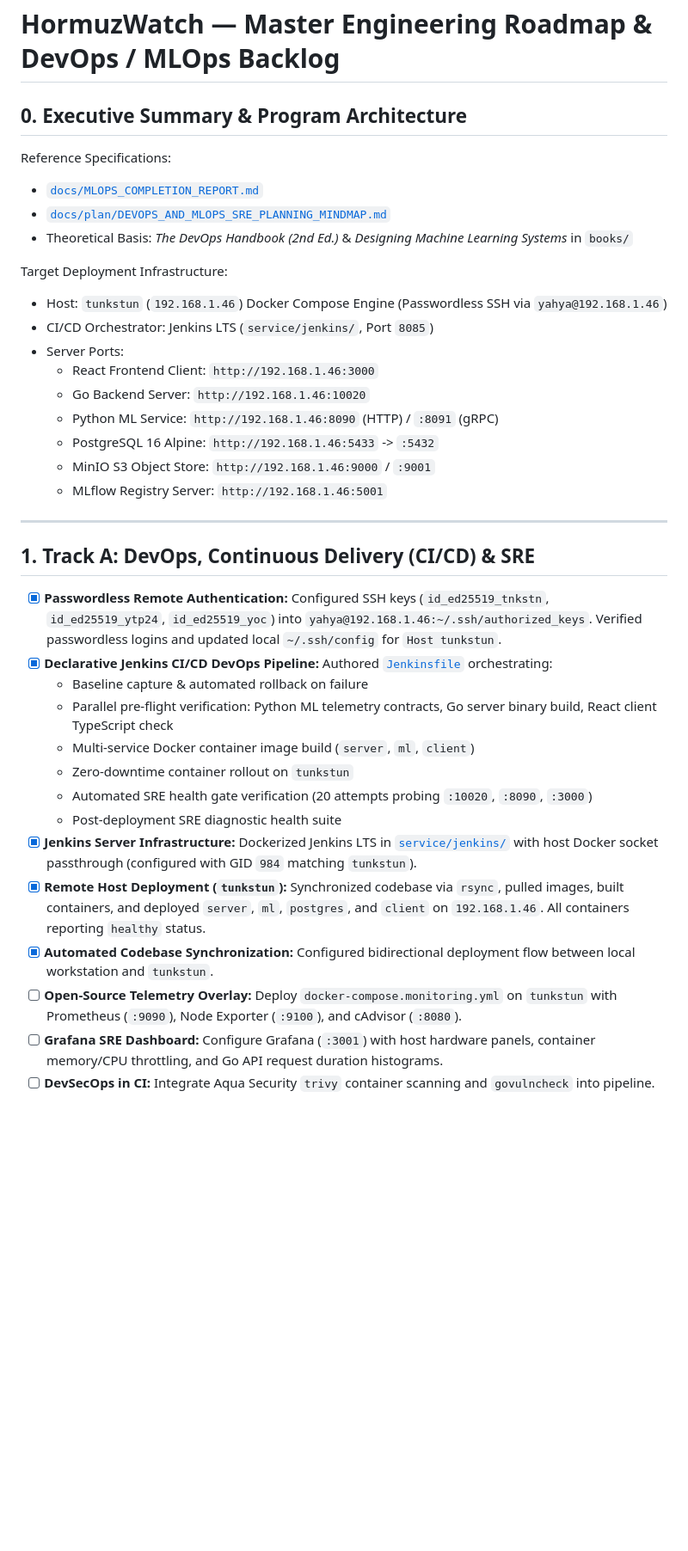
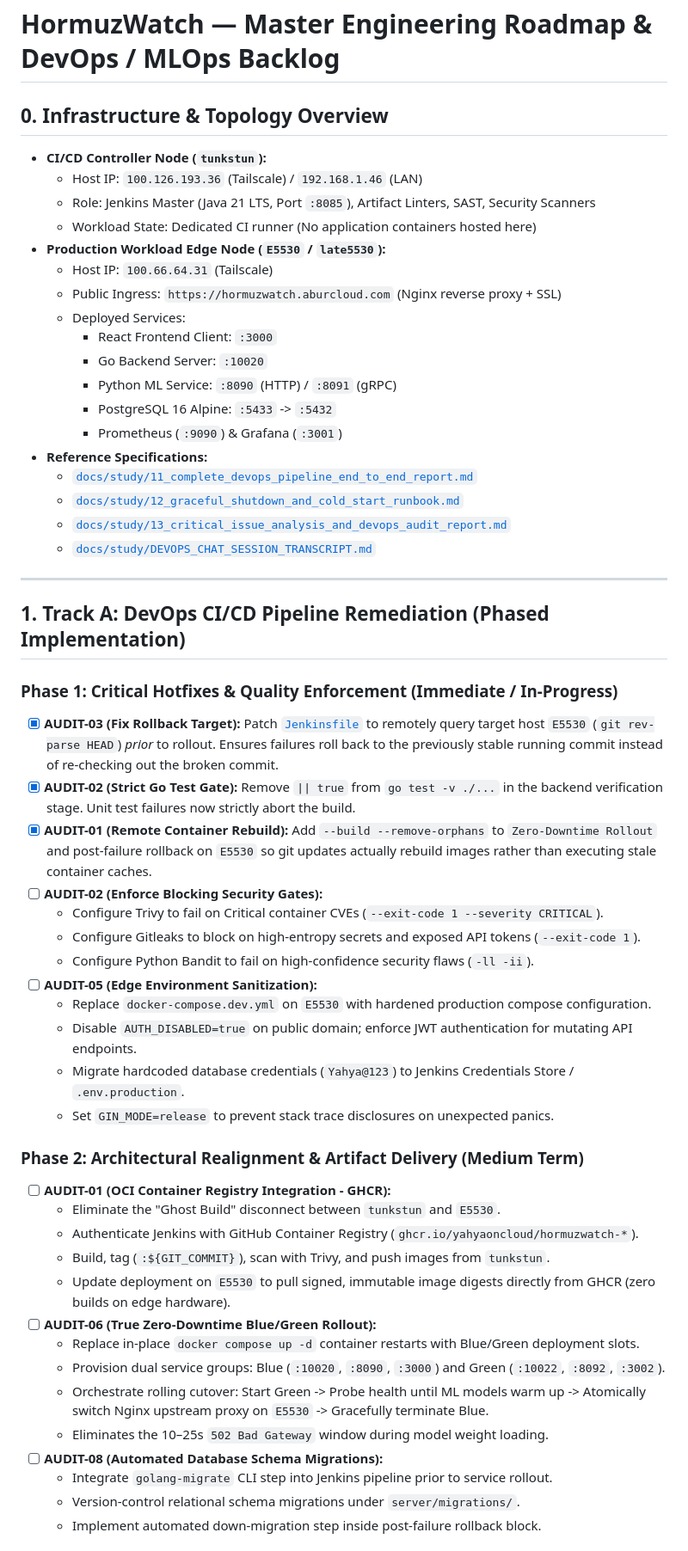
Before and after one commit to yahyaoncloud/HormuzWatch, a Markdown page: TODO.md, the part around one of its changes. Shown at 86% size. Drawn GitHub-style; blank space fills up the shorter version.

Commit message:
docs: update TODO.md with comprehensive phased DevOps remediation roadmap

```diff
--- a/TODO.md
+++ b/TODO.md
@@ -1,38 +1,57 @@
 # HormuzWatch — Master Engineering Roadmap & DevOps / MLOps Backlog
 
-## 0. Executive Summary & Program Architecture
+## 0. Infrastructure & Topology Overview
 
-Reference Specifications:
-- [`docs/MLOPS_COMPLETION_REPORT.md`](file:///home/yahya/SHARED/Projects/HormuzWatch/docs/MLOPS_COMPLETION_REPORT.md)
-- [`docs/plan/DEVOPS_AND_MLOPS_SRE_PLANNING_MINDMAP.md`](file:///home/yahya/SHARED/Projects/HormuzWatch/docs/plan/DEVOPS_AND_MLOPS_SRE_PLANNING_MINDMAP.md)
-- Theoretical Basis: *The DevOps Handbook (2nd Ed.)* & *Designing Machine Learning Systems* in `books/`
-
-Target Deployment Infrastructure:
-- Host: `tunkstun` (`192.168.1.46`) Docker Compose Engine (Passwordless SSH via `yahya@192.168.1.46`)
-- CI/CD Orchestrator: Jenkins LTS (`service/jenkins/`, Port `8085`)
-- Server Ports:
-  - React Frontend Client: `http://192.168.1.46:3000`
-  - Go Backend Server: `http://192.168.1.46:10020`
-  - Python ML Service: `http://192.168.1.46:8090` (HTTP) / `:8091` (gRPC)
-  - PostgreSQL 16 Alpine: `http://192.168.1.46:5433` -> `:5432`
-  - MinIO S3 Object Store: `http://192.168.1.46:9000` / `:9001`
-  - MLflow Registry Server: `http://192.168.1.46:5001`
+- **CI/CD Controller Node (`tunkstun`):**
+  - Host IP: `100.126.193.36` (Tailscale) / `192.168.1.46` (LAN)
+  - Role: Jenkins Master (Java 21 LTS, Port `:8085`), Artifact Linters, SAST, Security Scanners
+  - Workload State: Dedicated CI runner (No application containers hosted here)
+- **Production Workload Edge Node (`E5530` / `late5530`):**
+  - Host IP: `100.66.64.31` (Tailscale)
+  - Public Ingress: `https://hormuzwatch.aburcloud.com` (Nginx reverse proxy + SSL)
+  - Deployed Services:
+    - React Frontend Client: `:3000`
+    - Go Backend Server: `:10020`
+    - Python ML Service: `:8090` (HTTP) / `:8091` (gRPC)
+    - PostgreSQL 16 Alpine: `:5433` -> `:5432`
+    - Prometheus (`:9090`) & Grafana (`:3001`)
+- **Reference Specifications:**
+  - [`docs/study/11_complete_devops_pipeline_end_to_end_report.md`](file:///home/yahya/SHARED/Projects/HormuzWatch/docs/study/11_complete_devops_pipeline_end_to_end_report.md)
+  - [`docs/study/12_graceful_shutdown_and_cold_start_runbook.md`](file:///home/yahya/SHARED/Projects/HormuzWatch/docs/study/12_graceful_shutdown_and_cold_start_runbook.md)
+  - [`docs/study/13_critical_issue_analysis_and_devops_audit_report.md`](file:///home/yahya/SHARED/Projects/HormuzWatch/docs/study/13_critical_issue_analysis_and_devops_audit_report.md)
+  - [`docs/study/DEVOPS_CHAT_SESSION_TRANSCRIPT.md`](file:///home/yahya/SHARED/Projects/HormuzWatch/docs/study/DEVOPS_CHAT_SESSION_TRANSCRIPT.md)
 
 ---
 
-## 1. Track A: DevOps, Continuous Delivery (CI/CD) & SRE
+## 1. Track A: DevOps CI/CD Pipeline Remediation (Phased Implementation)
 
-- [x] **Passwordless Remote Authentication:** Configured SSH keys (`id_ed25519_tnkstn`, `id_ed25519_ytp24`, `id_ed25519_yoc`) into `yahya@192.168.1.46:~/.ssh/authorized_keys`. Verified passwordless logins and updated local `~/.ssh/config` for `Host tunkstun`.
-- [x] **Declarative Jenkins CI/CD DevOps Pipeline:** Authored [`Jenkinsfile`](file:///home/yahya/SHARED/Projects/HormuzWatch/Jenkinsfile) orchestrating:
-  - Baseline capture & automated rollback on failure
-  - Parallel pre-flight verification: Python ML telemetry contracts, Go server binary build, React client TypeScript check
-  - Multi-service Docker container image build (`server`, `ml`, `client`)
-  - Zero-downtime container rollout on `tunkstun`
-  - Automated SRE health gate verification (20 attempts probing `:10020`, `:8090`, `:3000`)
-  - Post-deployment SRE diagnostic health suite
-- [x] **Jenkins Server Infrastructure:** Dockerized Jenkins LTS in [`service/jenkins/`](file:///home/yahya/SHARED/Projects/HormuzWatch/service/jenkins/) with host Docker socket passthrough (configured with GID `984` matching `tunkstun`).
-- [x] **Remote Host Deployment (`tunkstun`):** Synchronized codebase via `rsync`, pulled images, built containers, and deployed `server`, `ml`, `postgres`, and `client` on `192.168.1.46`. All containers reporting `healthy` status.
-- [x] **Automated Codebase Synchronization:** Configured bidirectional deployment flow between local workstation and `tunkstun`.
-- [ ] **Open-Source Telemetry Overlay:** Deploy `docker-compose.monitoring.yml` on `tunkstun` with Prometheus (`:9090`), Node Exporter (`:9100`), and cAdvisor (`:8080`).
-- [ ] **Grafana SRE Dashboard:** Configure Grafana (`:3001`) with host hardware panels, container memory/CPU throttling, and Go API request duration histograms.
-- [ ] **DevSecOps in CI:** Integrate Aqua Security `trivy` container scanning and `govulncheck` into pipeline.
+### Phase 1: Critical Hotfixes & Quality Enforcement (Immediate / In-Progress)
+- [x] **AUDIT-03 (Fix Rollback Target):** Patch [`Jenkinsfile`](file:///home/yahya/SHARED/Projects/HormuzWatch/Jenkinsfile) to remotely query target host `E5530` (`git rev-parse HEAD`) *prior* to rollout. Ensures failures roll back to the previously stable running commit instead of re-checking out the broken commit.
+- [x] **AUDIT-02 (Strict Go Test Gate):** Remove `|| true` from `go test -v ./...` in the backend verification stage. Unit test failures now strictly abort the build.
+- [x] **AUDIT-01 (Remote Container Rebuild):** Add `--build --remove-orphans` to `Zero-Downtime Rollout` and post-failure rollback on `E5530` so git updates actually rebuild images rather than executing stale container caches.
+- [ ] **AUDIT-02 (Enforce Blocking Security Gates):**
+  - Configure Trivy to fail on Critical container CVEs (`--exit-code 1 --severity CRITICAL`).
+  - Configure Gitleaks to block on high-entropy secrets and exposed API tokens (`--exit-code 1`).
+  - Configure Python Bandit to fail on high-confidence security flaws (`-ll -ii`).
+- [ ] **AUDIT-05 (Edge Environment Sanitization):**
+  - Replace `docker-compose.dev.yml` on `E5530` with hardened production compose configuration.
+  - Disable `AUTH_DISABLED=true` on public domain; enforce JWT authentication for mutating API endpoints.
+  - Migrate hardcoded database credentials (`Yahya@123`) to Jenkins Credentials Store / `.env.production`.
+  - Set `GIN_MODE=release` to prevent stack trace disclosures on unexpected panics.
+
+### Phase 2: Architectural Realignment & Artifact Delivery (Medium Term)
+- [ ] **AUDIT-01 (OCI Container Registry Integration - GHCR):**
+  - Eliminate the "Ghost Build" disconnect between `tunkstun` and `E5530`.
+  - Authenticate Jenkins with GitHub Container Registry (`ghcr.io/yahyaoncloud/hormuzwatch-*`).
+  - Build, tag (`:${GIT_COMMIT}`), scan with Trivy, and push images from `tunkstun`.
+  - Update deployment on `E5530` to pull signed, immutable image digests directly from GHCR (zero builds on edge hardware).
+- [ ] **AUDIT-06 (True Zero-Downtime Blue/Green Rollout):**
+  - Replace in-place `docker compose up -d` container restarts with Blue/Green deployment slots.
+  - Provision dual service groups: Blue (`:10020`, `:8090`, `:3000`) and Green (`:10022`, `:8092`, `:3002`).
+  - Orchestrate rolling cutover: Start Green -> Probe health until ML models warm up -> Atomically switch Nginx upstream proxy on `E5530` -> Gracefully terminate Blue.
+  - Eliminates the 10–25s `502 Bad Gateway` window during model weight loading.
+- [ ] **AUDIT-08 (Automated Database Schema Migrations):**
+  - Integrate `golang-migrate` CLI step into Jenkins pipeline prior to service rollout.
+  - Version-control relational schema migrations under `server/migrations/`.
+  - Implement automated down-migration step inside post-failure rollback block.
+
```
Also changed, not shown: other parts of TODO.md (+19 -11 lines).
